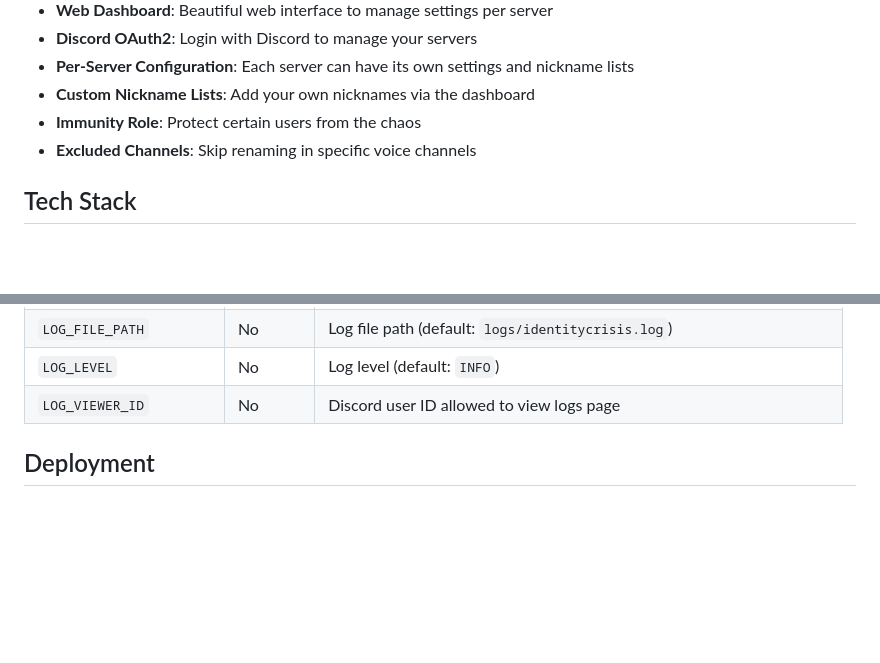
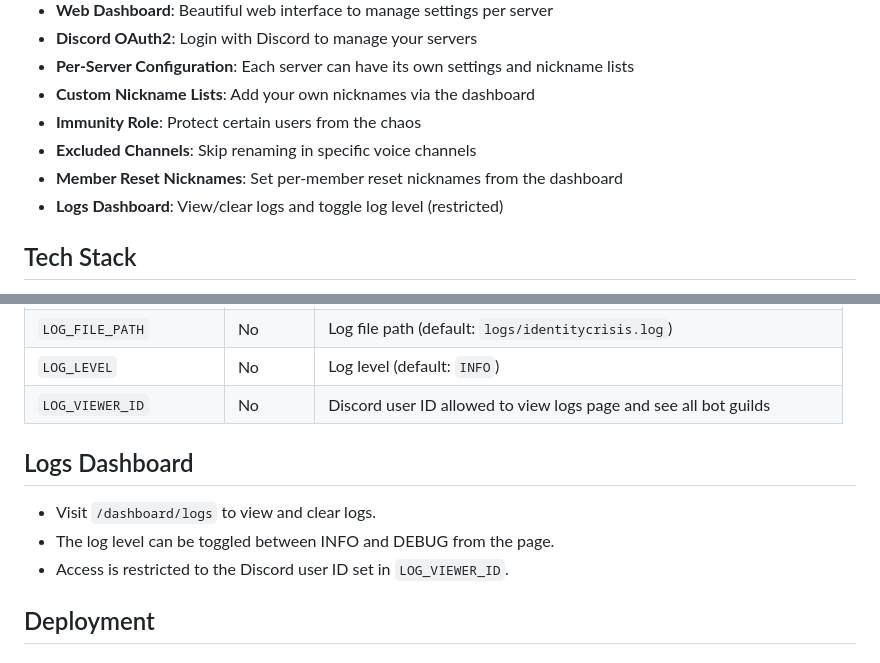
Before and after one commit to davidesidoti/IdentityCrisis, a Markdown page: README.md, 2 parts joined by grey strips. GitHub-like rendering; blank space fills up the shorter version.

Commit message:
Update README with logs dashboard and member reset info
Added documentation for the new logs dashboard and per-member reset nicknames features. Expanded details on the LOG_VIEWER_ID environment variable and provided usage instructions for the logs dashboard.

```diff
--- a/README.md
+++ b/README.md
@@ -16,6 +16,8 @@ Every time someone joins a voice channel, IdentityCrisis automatically changes t
 - **Custom Nickname Lists**: Add your own nicknames via the dashboard
 - **Immunity Role**: Protect certain users from the chaos
 - **Excluded Channels**: Skip renaming in specific voice channels
+- **Member Reset Nicknames**: Set per-member reset nicknames from the dashboard
+- **Logs Dashboard**: View/clear logs and toggle log level (restricted)
 
 ## Tech Stack
 
@@ -154,7 +156,13 @@ This starts both the Discord bot and the web dashboard. Access the dashboard at
 | `BASE_URL` | No | Public URL of the dashboard |
 | `LOG_FILE_PATH` | No | Log file path (default: `logs/identitycrisis.log`) |
 | `LOG_LEVEL` | No | Log level (default: `INFO`) |
-| `LOG_VIEWER_ID` | No | Discord user ID allowed to view logs page |
+| `LOG_VIEWER_ID` | No | Discord user ID allowed to view logs page and see all bot guilds |
+
+## Logs Dashboard
+
+- Visit `/dashboard/logs` to view and clear logs.
+- The log level can be toggled between INFO and DEBUG from the page.
+- Access is restricted to the Discord user ID set in `LOG_VIEWER_ID`.
 
 ## Deployment
 
```
